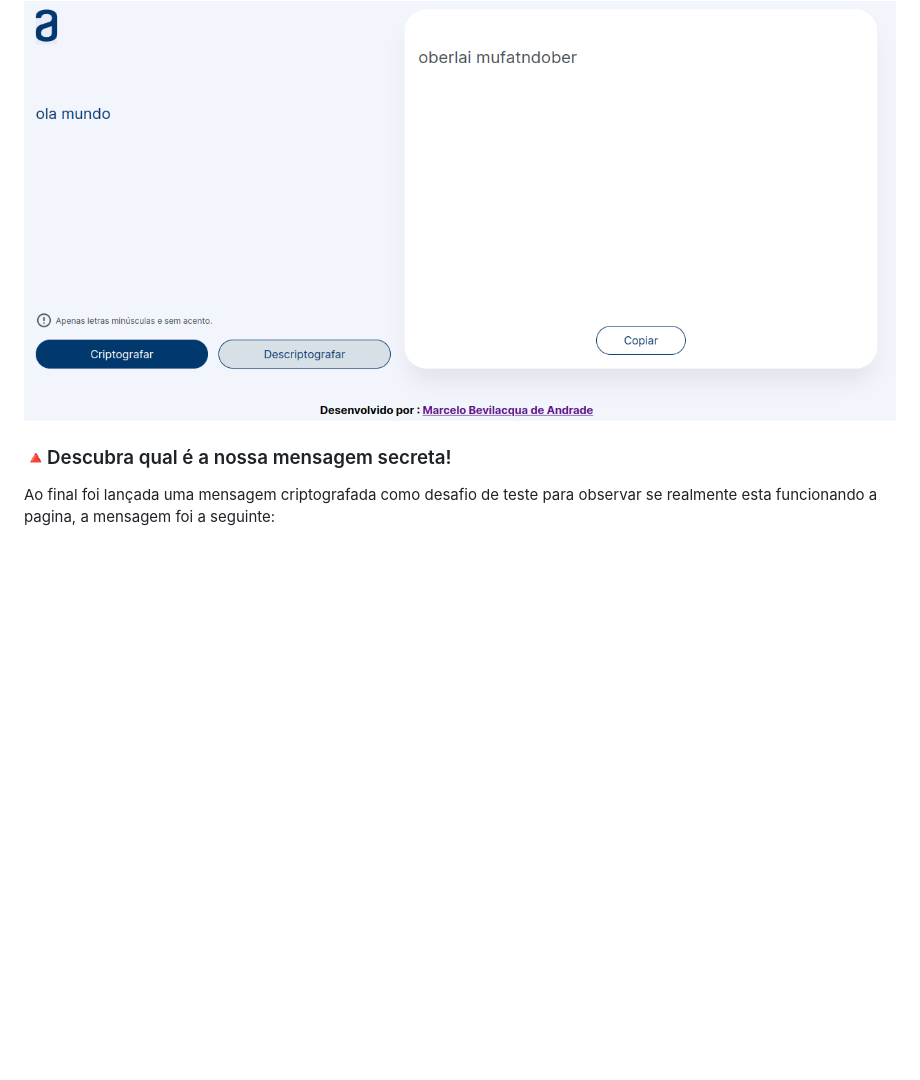
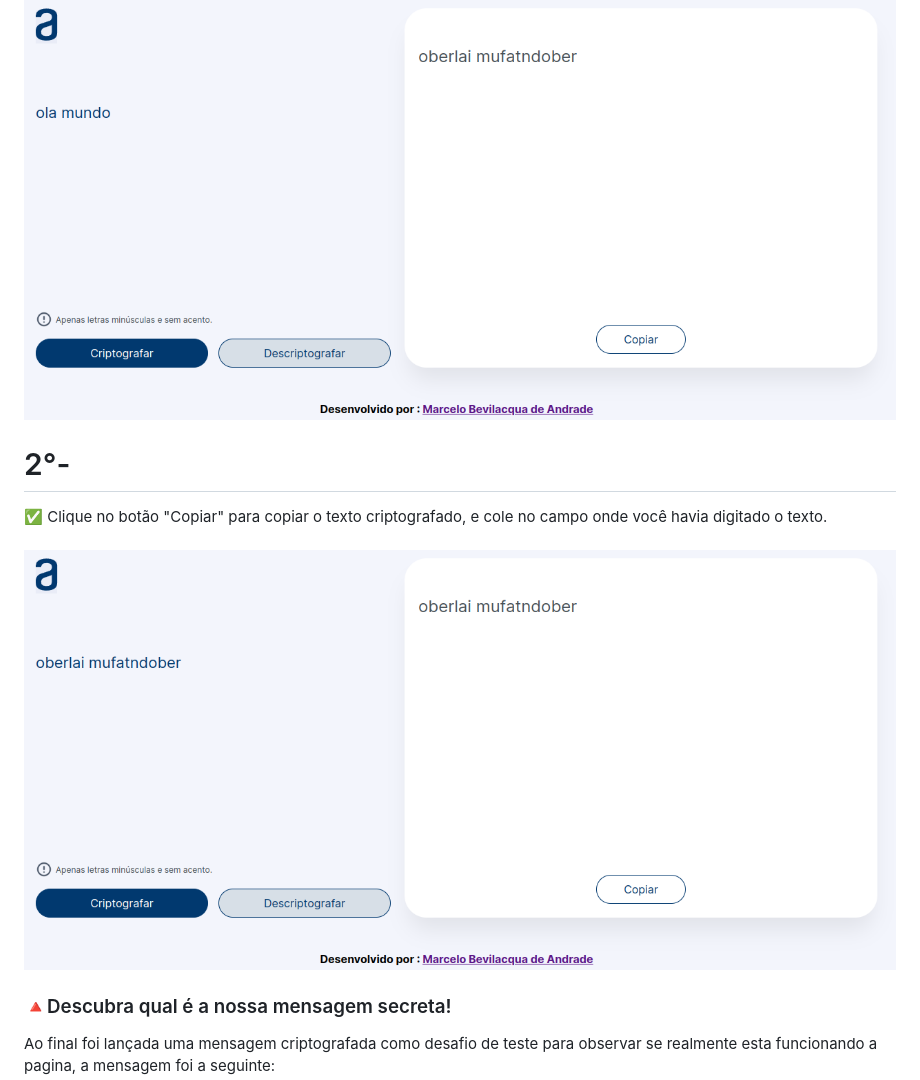
Before and after one commit to Bevilhonda/Oracle-Alura-Challenge, a Markdown page: Readme.md, the part around the change. Drawn GitHub-style; blank space fills up the shorter version.

Commit message:
tutorial com imagens

```diff
--- a/Readme.md
+++ b/Readme.md
@@ -85,6 +85,9 @@
 ✅ Clique no botão "Criptografar" para obter o resultado no campo ao lado.<br>
  </p>
  <br> <img src="./assets/printPage3.png" alt="Logo"> <br>
+ <p> <h1> 2°- </h1>
+ ✅ Clique no botão "Copiar" para copiar o texto criptografado, e cole no campo onde você havia digitado o texto. <br>
+ <br> <img src="./assets/printPage5.png" alt="Logo"> <br>
 
 
 
```
